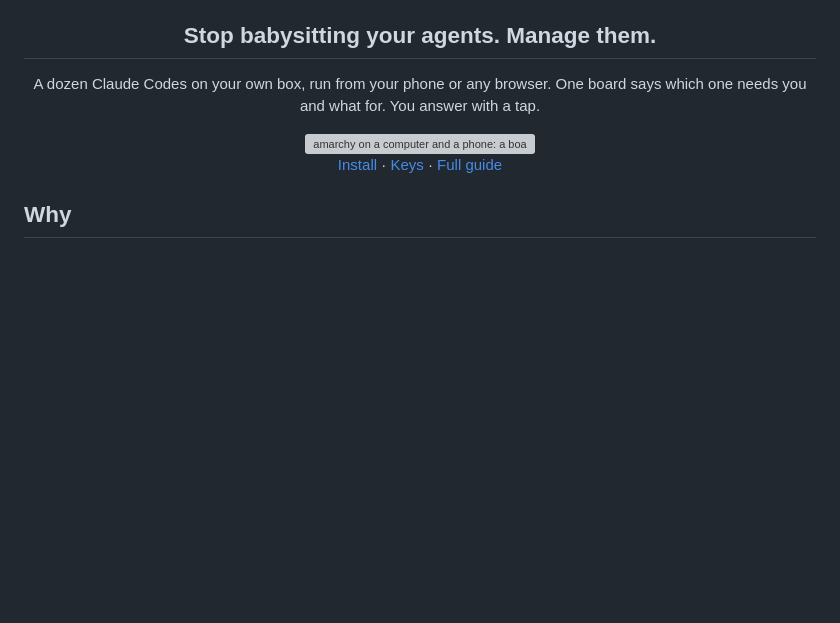
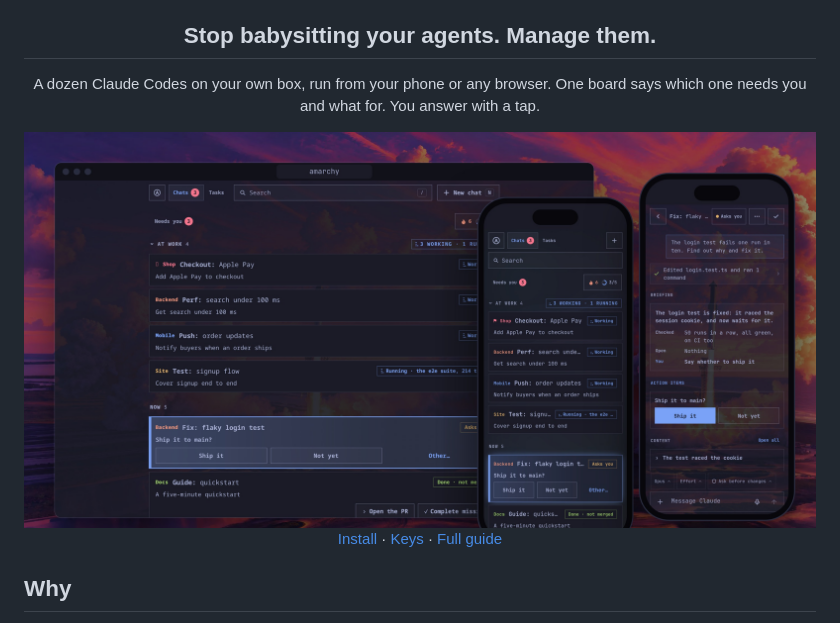
Before and after one commit to ja-818/amarchy, a Markdown page: README.md, the part around the change. GitHub-like rendering; pictures changed too: docs/images/hero.jpg (added); blank space fills up the shorter version; grey boxes are pictures that could not be loaded.

Commit message:
The link card and the hero, sharp on a Retina screen
Drawn at 2x (the card 2560x1280, the hero 2880x1440) and kept as JPEGs:
a 2x PNG card is 1.9 MB, over GitHub's 1 MB for a social preview; the
JPEG is 400 KB, and make.js refuses a card over the limit.

Co-Authored-By: Claude Opus 5.5 <noreply@anthropic.com>

```diff
--- a/README.md
+++ b/README.md
@@ -7,7 +7,7 @@
 A dozen Claude Codes on your own box, run from your phone or any browser.
 One board says which one needs you and what for. You answer with a tap.
 
-<img src="docs/images/hero.png" alt="amarchy on a computer and a phone: a board of Claude Code chats at work, and one asking to ship its fix" width="100%">
+<img src="docs/images/hero.jpg" alt="amarchy on a computer and a phone: a board of Claude Code chats at work, and one asking to ship its fix" width="100%">
 
 [Install](#install) · [Keys](#the-keys-that-matter) · [Full guide](docs/guide.md)
 
```
Also changed, not shown: docs/images/social-preview.jpg (added), docs/images/social-preview.png (deleted), 2 other files.
